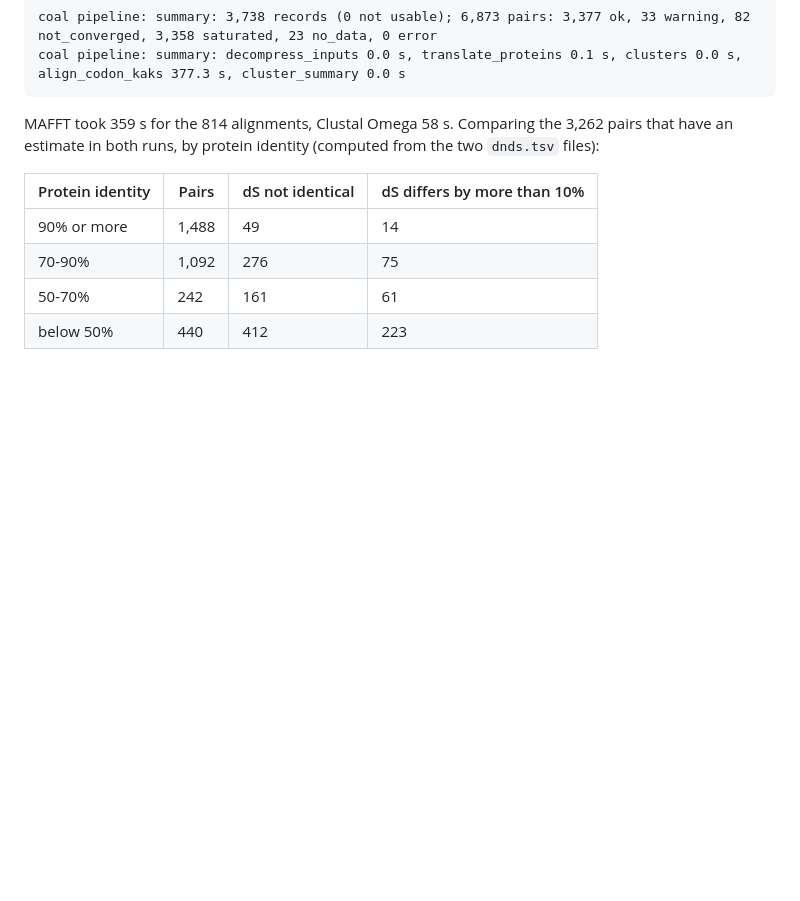
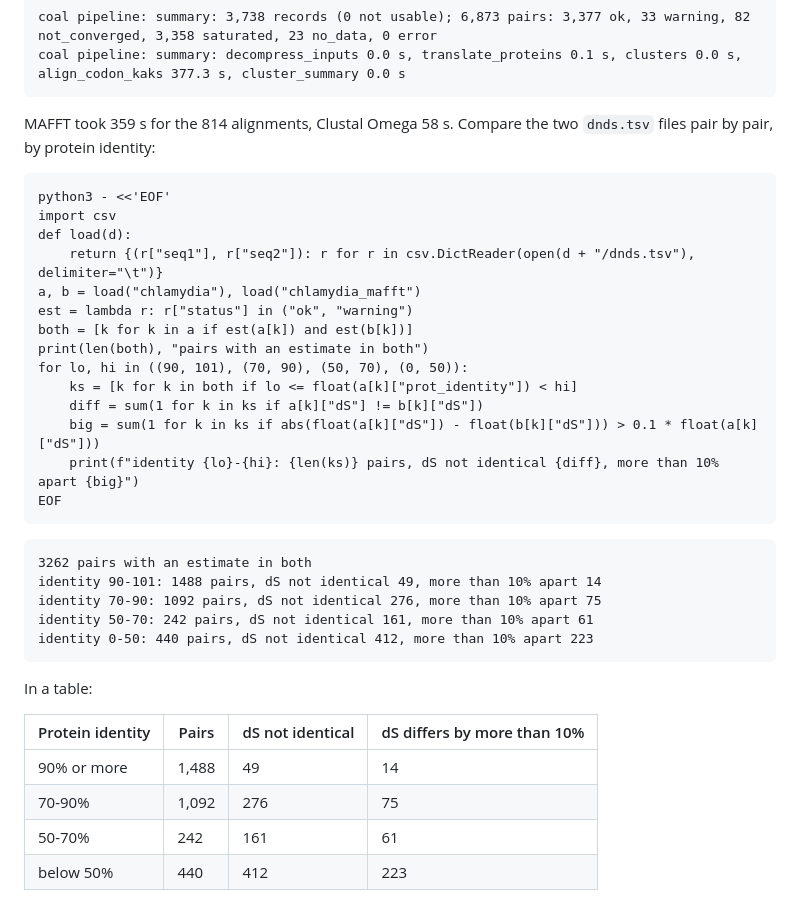
Before and after one commit to Plumat-COAL/COAL, a Markdown page: docs/tutorials/03-clusters.md, the part around the change. Drawn GitHub-style; blank space fills up the shorter version.

Commit message:
docs/tutorials: tutorial 3, the aligner comparison as a runnable snippet
Co-Authored-By: Claude Opus 5.5 <noreply@anthropic.com>
Claude-Session: https://claude.ai/code/session_01X47KEmX4t1EsNeyRgxyVCx

````diff
--- a/docs/tutorials/03-clusters.md
+++ b/docs/tutorials/03-clusters.md
@@ -284,8 +284,35 @@ coal pipeline: summary: 3,738 records (0 not usable); 6,873 pairs: 3,377 ok, 33
 coal pipeline: summary: decompress_inputs 0.0 s, translate_proteins 0.1 s, clusters 0.0 s, align_codon_kaks 377.3 s, cluster_summary 0.0 s
 ```
 
-MAFFT took 359 s for the 814 alignments, Clustal Omega 58 s. Comparing the 3,262 pairs that have an estimate in
-both runs, by protein identity (computed from the two `dnds.tsv` files):
+MAFFT took 359 s for the 814 alignments, Clustal Omega 58 s. Compare the two `dnds.tsv` files pair by pair,
+by protein identity:
+
+```
+python3 - <<'EOF'
+import csv
+def load(d):
+    return {(r["seq1"], r["seq2"]): r for r in csv.DictReader(open(d + "/dnds.tsv"), delimiter="\t")}
+a, b = load("chlamydia"), load("chlamydia_mafft")
+est = lambda r: r["status"] in ("ok", "warning")
+both = [k for k in a if est(a[k]) and est(b[k])]
+print(len(both), "pairs with an estimate in both")
+for lo, hi in ((90, 101), (70, 90), (50, 70), (0, 50)):
+    ks = [k for k in both if lo <= float(a[k]["prot_identity"]) < hi]
+    diff = sum(1 for k in ks if a[k]["dS"] != b[k]["dS"])
+    big = sum(1 for k in ks if abs(float(a[k]["dS"]) - float(b[k]["dS"])) > 0.1 * float(a[k]["dS"]))
+    print(f"identity {lo}-{hi}: {len(ks)} pairs, dS not identical {diff}, more than 10% apart {big}")
+EOF
+```
+
+```
+3262 pairs with an estimate in both
+identity 90-101: 1488 pairs, dS not identical 49, more than 10% apart 14
+identity 70-90: 1092 pairs, dS not identical 276, more than 10% apart 75
+identity 50-70: 242 pairs, dS not identical 161, more than 10% apart 61
+identity 0-50: 440 pairs, dS not identical 412, more than 10% apart 223
+```
+
+In a table:
 
 | Protein identity | Pairs | dS not identical | dS differs by more than 10% |
 |---|---|---|---|
````
